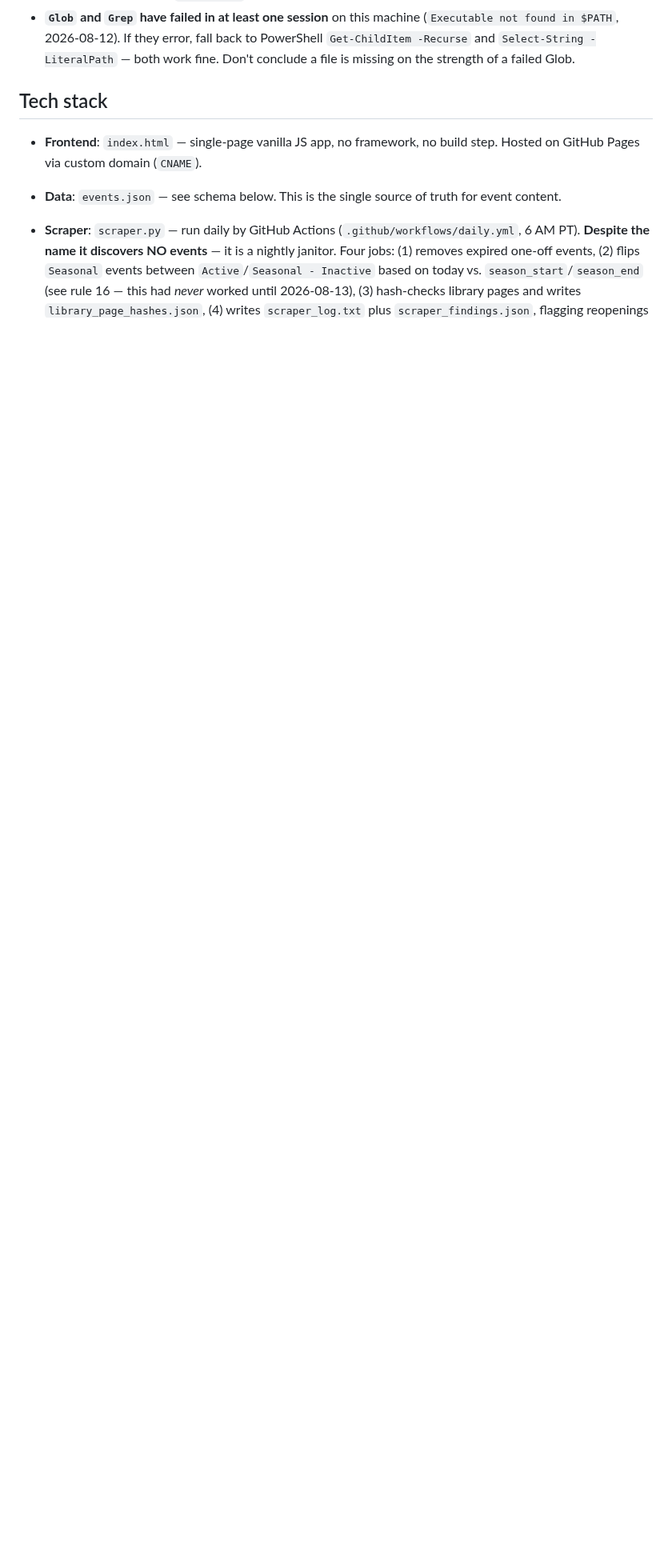
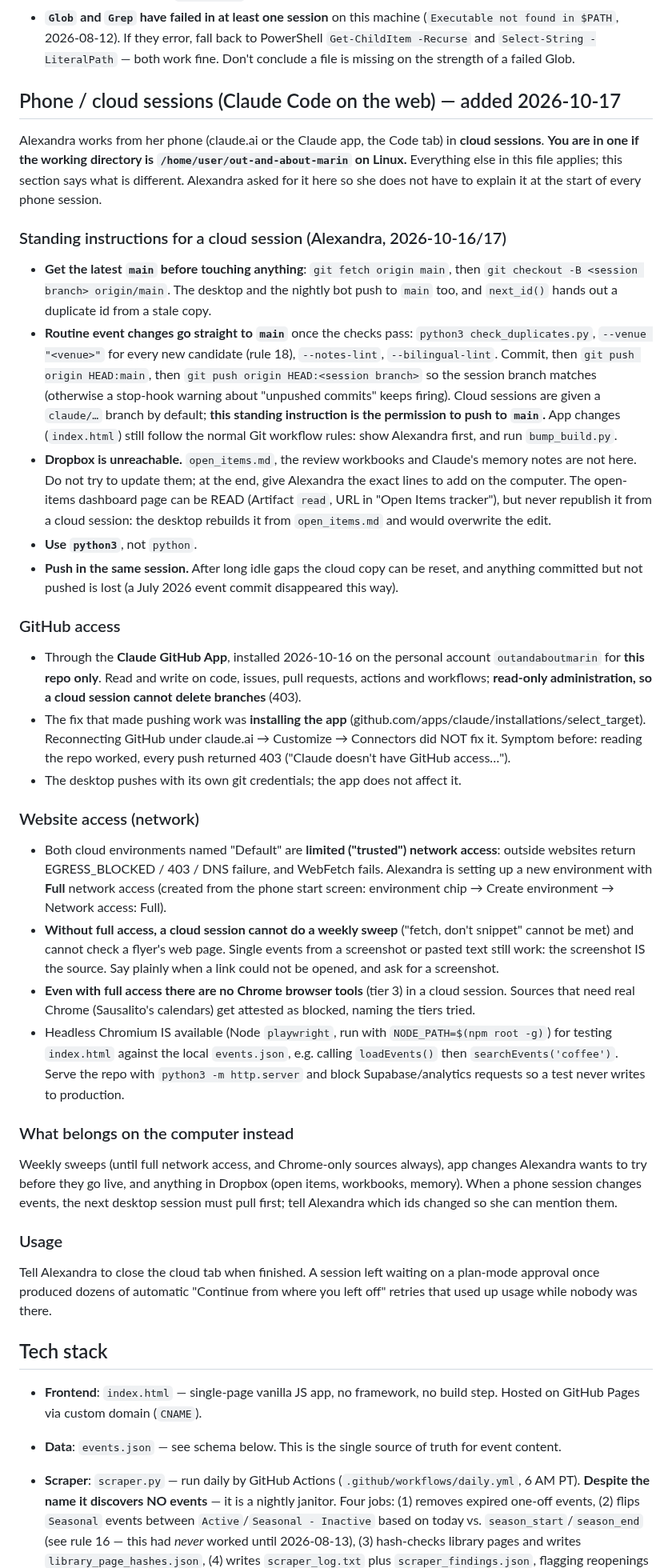
Before and after one commit to outandaboutmarin/out-and-about-marin, a Markdown page: CLAUDE.md, the part around one of its changes. Shown at 80% size. Drawn GitHub-style; blank space fills up the shorter version.

Commit message:
Docs: add Phone / cloud sessions section to CLAUDE.md
Co-Authored-By: Claude Opus 5.5 <noreply@anthropic.com>
Claude-Session: https://claude.ai/code/session_01Cy6BxV4z8a49bibGwYa4Hx

```diff
--- a/CLAUDE.md
+++ b/CLAUDE.md
@@ -39,6 +42,62 @@ Three consequences of this split. All are normal; none need fixing:
 - **This file does not auto-load.** Because the working directory isn't the repo, `CLAUDE.md` is not injected into context at session start. **Read it from the repo path (`C:\Users\AWalter\Code\out-and-about-marin`) as the first action in a new session.** What *does* auto-load is `memory/MEMORY.md` in the path above, which carries a pointer here.
 - **The sweep procedure is a section of this file, not a command file** (merged 2026-10-10 at Alexandra's request: one rulebook for every region). Read "Weekly sweep (one procedure for every region)" and "Processing an approved sweep" below; each region's sources are in `sources/<region>.md`. `.claude/commands/run-sweep.md` and `process-sweep.md` are now two-line pointers here. Dated stories behind the rules live in `HISTORY.md`.
 - **`Glob` and `Grep` have failed in at least one session** on this machine (`Executable not found in $PATH`, 2026-08-12). If they error, fall back to PowerShell `Get-ChildItem -Recurse` and `Select-String -LiteralPath` — both work fine. Don't conclude a file is missing on the strength of a failed Glob.
+
+## Phone / cloud sessions (Claude Code on the web) — added 2026-10-17
+
+Alexandra works from her phone (claude.ai or the Claude app, the Code tab) in **cloud sessions**. **You are in one if
+the working directory is `/home/user/out-and-about-marin` on Linux.** Everything else in this file applies; this
+section says what is different. Alexandra asked for it here so she does not have to explain it at the start of every
+phone session.
+
+### Standing instructions for a cloud session (Alexandra, 2026-10-16/17)
+- **Get the latest `main` before touching anything**: `git fetch origin main`, then
+  `git checkout -B <session branch> origin/main`. The desktop and the nightly bot push to `main` too, and `next_id()`
+  hands out a duplicate id from a stale copy.
+- **Routine event changes go straight to `main`** once the checks pass: `python3 check_duplicates.py`,
+  `--venue "<venue>"` for every new candidate (rule 18), `--notes-lint`, `--bilingual-lint`. Commit, then
+  `git push origin HEAD:main`, then `git push origin HEAD:<session branch>` so the session branch matches (otherwise a
+  stop-hook warning about "unpushed commits" keeps firing). Cloud sessions are given a `claude/…` branch by default;
+  **this standing instruction is the permission to push to `main`.** App changes (`index.html`) still follow the
+  normal Git workflow rules: show Alexandra first, and run `bump_build.py`.
+- **Dropbox is unreachable.** `open_items.md`, the review workbooks and Claude's memory notes are not here. Do not try
+  to update them; at the end, give Alexandra the exact lines to add on the computer. The open-items dashboard page can be
+  READ (Artifact `read`, URL in "Open Items tracker"), but never republish it from a cloud session: the desktop rebuilds
+  it from `open_items.md` and would overwrite the edit.
+- **Use `python3`**, not `python`.
+- **Push in the same session.** After long idle gaps the cloud copy can be reset, and anything committed but not pushed
+  is lost (a July 2026 event commit disappeared this way).
+
+### GitHub access
+- Through the **Claude GitHub App**, installed 2026-10-16 on the personal account `outandaboutmarin` for **this repo
+  only**. Read and write on code, issues, pull requests, actions and workflows; **read-only administration, so a cloud
+  session cannot delete branches** (403).
+- The fix that made pushing work was **installing the app** (github.com/apps/claude/installations/select_target).
+  Reconnecting GitHub under claude.ai → Customize → Connectors did NOT fix it. Symptom before: reading the repo worked,
+  every push returned 403 ("Claude doesn't have GitHub access…").
+- The desktop pushes with its own git credentials; the app does not affect it.
+
+### Website access (network)
+- Both cloud environments named "Default" are **limited ("trusted") network access**: outside websites return
+  EGRESS_BLOCKED / 403 / DNS failure, and WebFetch fails. Alexandra is setting up a new environment with **Full**
+  network access (created from the phone start screen: environment chip → Create environment → Network access: Full).
+- **Without full access, a cloud session cannot do a weekly sweep** ("fetch, don't snippet" cannot be met) and cannot
+  check a flyer's web page. Single events from a screenshot or pasted text still work: the screenshot IS the source.
+  Say plainly when a link could not be opened, and ask for a screenshot.
+- **Even with full access there are no Chrome browser tools** (tier 3) in a cloud session. Sources that need real Chrome
+  (Sausalito's calendars) get attested as blocked, naming the tiers tried.
+- Headless Chromium IS available (Node `playwright`, run with `NODE_PATH=$(npm root -g)`) for testing `index.html`
+  against the local `events.json`, e.g. calling `loadEvents()` then `searchEvents('coffee')`. Serve the repo with
+  `python3 -m http.server` and block Supabase/analytics requests so a test never writes to production.
+
+### What belongs on the computer instead
+Weekly sweeps (until full network access, and Chrome-only sources always), app changes Alexandra wants to try before
+they go live, and anything in Dropbox (open items, workbooks, memory). When a phone session changes events, the next
+desktop session must pull first; tell Alexandra which ids changed so she can mention them.
+
+### Usage
+Tell Alexandra to close the cloud tab when finished. A session left waiting on a plan-mode approval once produced dozens
+of automatic "Continue from where you left off" retries that used up usage while nobody was there.
 
 ## Tech stack
 
```
Also changed, not shown: other parts of CLAUDE.md (+3 -0 lines).
